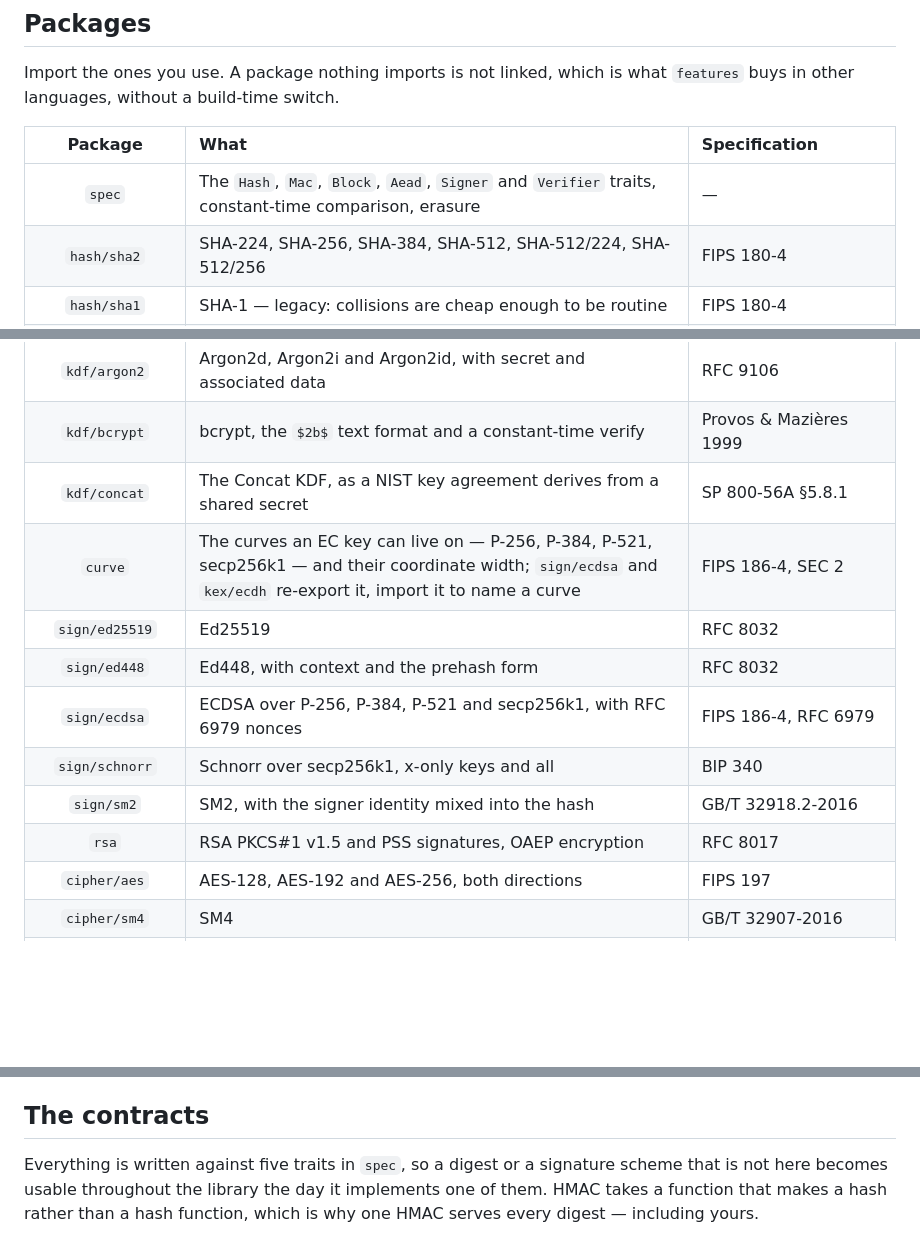
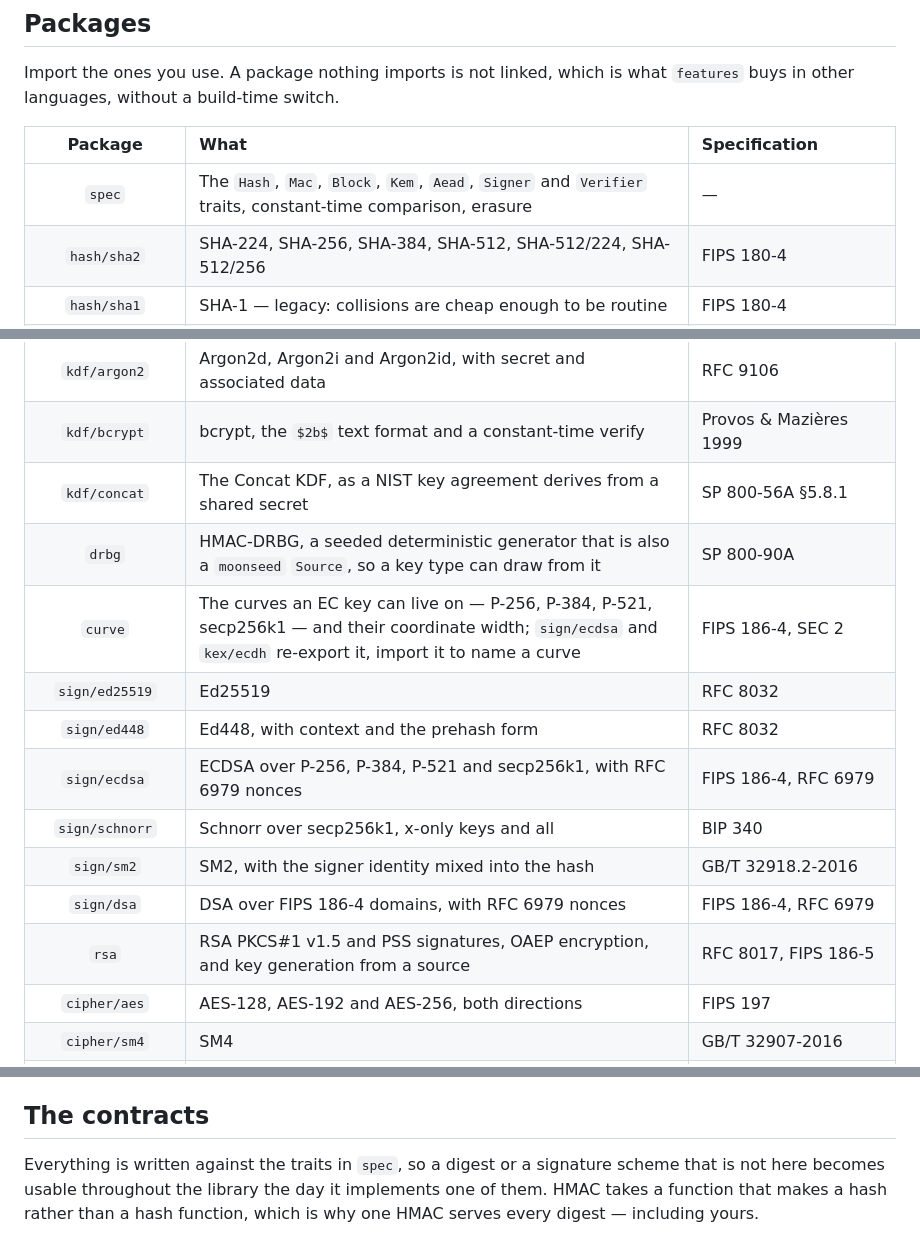
Before and after one commit to moonbitstack/mooncrypt, a Markdown page: README.md, 3 parts joined by grey strips. Rendered like a GitHub page; blank space fills up the shorter version.

Commit message:
docs(mooncrypt): list the DSA and DRBG packages, Kem, and RSA key generation.
The package table gains `sign/dsa` and `drbg`, the `spec` row names `Kem`, and
the `rsa` row mentions key generation from a source.

Signed-off-by: Leo Cheng (heke1228) <chengkelfan@qq.com>

```diff
--- a/README.md
+++ b/README.md
@@ -47,7 +47,7 @@ Import the ones you use. A package nothing imports is not linked, which is what
 
 | Package | What | Specification |
 |:--:|:--|:--|
-| `spec` | The `Hash`, `Mac`, `Block`, `Aead`, `Signer` and `Verifier` traits, constant-time comparison, erasure | — |
+| `spec` | The `Hash`, `Mac`, `Block`, `Kem`, `Aead`, `Signer` and `Verifier` traits, constant-time comparison, erasure | — |
 | `hash/sha2` | SHA-224, SHA-256, SHA-384, SHA-512, SHA-512/224, SHA-512/256 | FIPS 180-4 |
 | `hash/sha1` | SHA-1 — legacy: collisions are cheap enough to be routine | FIPS 180-4 |
 | `hash/sha3` | SHA3-224/256/384/512, SHAKE128 and SHAKE256, and the cSHAKE encoding rules KMAC is built from | FIPS 202, SP 800-185 |
@@ -74,13 +74,15 @@ Import the ones you use. A package nothing imports is not linked, which is what
 | `kdf/argon2` | Argon2d, Argon2i and Argon2id, with secret and associated data | RFC 9106 |
 | `kdf/bcrypt` | bcrypt, the `$2b$` text format and a constant-time verify | Provos & Mazières 1999 |
 | `kdf/concat` | The Concat KDF, as a NIST key agreement derives from a shared secret | SP 800-56A §5.8.1 |
+| `drbg` | HMAC-DRBG, a seeded deterministic generator that is also a `moonseed` `Source`, so a key type can draw from it | SP 800-90A |
 | `curve` | The curves an EC key can live on — P-256, P-384, P-521, secp256k1 — and their coordinate width; `sign/ecdsa` and `kex/ecdh` re-export it, import it to name a curve | FIPS 186-4, SEC 2 |
 | `sign/ed25519` | Ed25519 | RFC 8032 |
 | `sign/ed448` | Ed448, with context and the prehash form | RFC 8032 |
 | `sign/ecdsa` | ECDSA over P-256, P-384, P-521 and secp256k1, with RFC 6979 nonces | FIPS 186-4, RFC 6979 |
 | `sign/schnorr` | Schnorr over secp256k1, x-only keys and all | BIP 340 |
 | `sign/sm2` | SM2, with the signer identity mixed into the hash | GB/T 32918.2-2016 |
-| `rsa` | RSA PKCS#1 v1.5 and PSS signatures, OAEP encryption | RFC 8017 |
+| `sign/dsa` | DSA over FIPS 186-4 domains, with RFC 6979 nonces | FIPS 186-4, RFC 6979 |
+| `rsa` | RSA PKCS#1 v1.5 and PSS signatures, OAEP encryption, and key generation from a source | RFC 8017, FIPS 186-5 |
 | `cipher/aes` | AES-128, AES-192 and AES-256, both directions | FIPS 197 |
 | `cipher/sm4` | SM4 | GB/T 32907-2016 |
 | `cipher/camellia` | Camellia-128/192/256 | RFC 3713 |
@@ -108,7 +110,7 @@ Each package's `moon.pkg` names the specification it implements and links to it.
 
 ## The contracts
 
-Everything is written against five traits in `spec`, so a digest or a signature
+Everything is written against the traits in `spec`, so a digest or a signature
 scheme that is not here becomes usable throughout the library the day it
 implements one of them. HMAC takes a function that makes a hash rather than a
 hash function, which is why one HMAC serves every digest — including yours.
```
